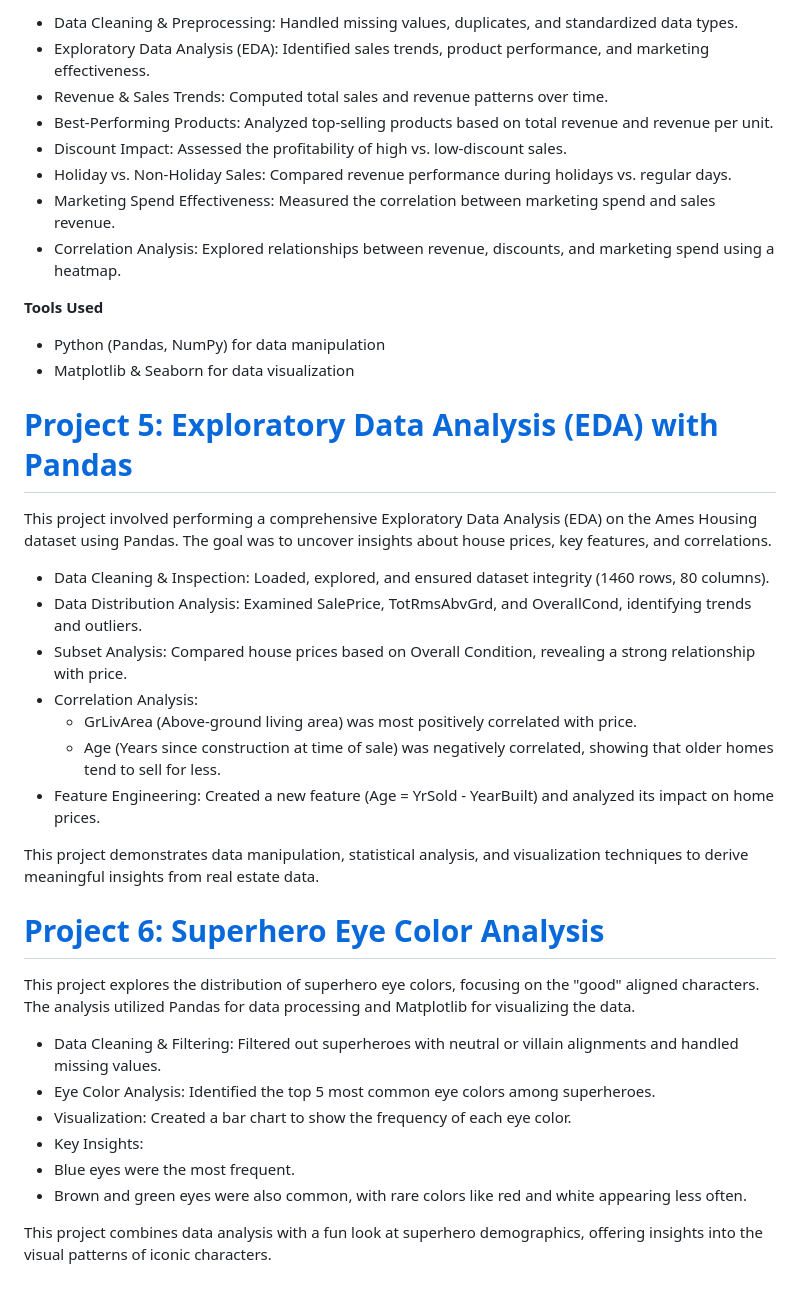
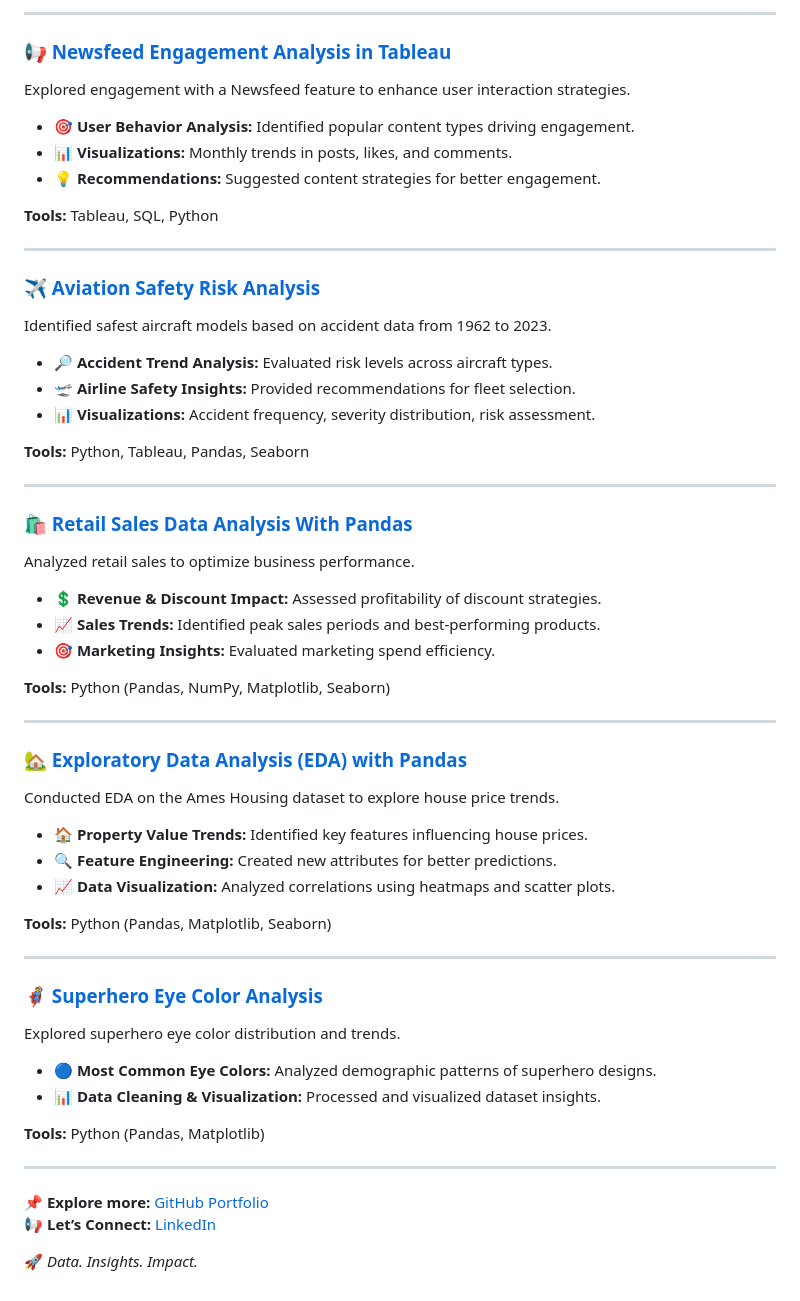
Before and after one commit to Allan-Ofula/Allan-Ofula.github.io, a Markdown page: README.md, the part around the change printed below. Drawn GitHub-style.

```diff
--- a/README.md
+++ b/README.md
@@ -61,38 +50,61 @@ This project analyzed a retail sales dataset using Python and Pandas to uncover
 
-- Data Cleaning & Preprocessing: Handled missing values, duplicates, and standardized data types.
-- Exploratory Data Analysis (EDA): Identified sales trends, product performance, and marketing effectiveness.
-- Revenue & Sales Trends: Computed total sales and revenue patterns over time.
-- Best-Performing Products: Analyzed top-selling products based on total revenue and revenue per unit.
-- Discount Impact: Assessed the profitability of high vs. low-discount sales.
-- Holiday vs. Non-Holiday Sales: Compared revenue performance during holidays vs. regular days.
-- Marketing Spend Effectiveness: Measured the correlation between marketing spend and sales revenue.
-- Correlation Analysis: Explored relationships between revenue, discounts, and marketing spend using a heatmap.
+---
 
-**Tools Used**
-- Python (Pandas, NumPy) for data manipulation
-- Matplotlib & Seaborn for data visualization
+### [📢 Newsfeed Engagement Analysis in Tableau](https://github.com/Allan-Ofula/Newsfeed-Engagement-Analysis-in-Tableau-Project)
+Explored engagement with a Newsfeed feature to enhance user interaction strategies.
 
-# [Project 5: Exploratory Data Analysis (EDA) with Pandas](https://github.com/Allan-Ofula/EDA-with-Pandas--Cumulative-Lab)
-This project involved performing a comprehensive Exploratory Data Analysis (EDA) on the Ames Housing dataset using Pandas. The goal was to uncover insights about house prices, key features, and correlations.
+- 🎯 **User Behavior Analysis:** Identified popular content types driving engagement.
+- 📊 **Visualizations:** Monthly trends in posts, likes, and comments.
+- 💡 **Recommendations:** Suggested content strategies for better engagement.
 
-- Data Cleaning & Inspection: Loaded, explored, and ensured dataset integrity (1460 rows, 80 columns).
-- Data Distribution Analysis: Examined SalePrice, TotRmsAbvGrd, and OverallCond, identifying trends and outliers.
-- Subset Analysis: Compared house prices based on Overall Condition, revealing a strong relationship with price.
-- Correlation Analysis:
-   - GrLivArea (Above-ground living area) was most positively correlated with price.
-   - Age (Years since construction at time of sale) was negatively correlated, showing that older homes tend to sell for less.
-- Feature Engineering: Created a new feature (Age = YrSold - YearBuilt) and analyzed its impact on home prices.
+**Tools:** Tableau, SQL, Python
 
-This project demonstrates data manipulation, statistical analysis, and visualization techniques to derive meaningful insights from real estate data.
+---
 
-# [Project 6: Superhero Eye Color Analysis](https://github.com/Allan-Ofula/Pandas-Data-Cleaning-Checkpoint)
-This project explores the distribution of superhero eye colors, focusing on the "good" aligned characters. The analysis utilized Pandas for data processing and Matplotlib for visualizing the data.
+### [✈️ Aviation Safety Risk Analysis](https://github.com/Allan-Ofula/Aviation-Safety-Risk-Analysis-Project-Phase1)
+Identified safest aircraft models based on accident data from 1962 to 2023.
 
-- Data Cleaning & Filtering: Filtered out superheroes with neutral or villain alignments and handled missing values.
-- Eye Color Analysis: Identified the top 5 most common eye colors among superheroes.
-- Visualization: Created a bar chart to show the frequency of each eye color.
-- Key Insights:
-- Blue eyes were the most frequent.
-- Brown and green eyes were also common, with rare colors like red and white appearing less often.
+- 🔎 **Accident Trend Analysis:** Evaluated risk levels across aircraft types.
+- 🛫 **Airline Safety Insights:** Provided recommendations for fleet selection.
+- 📊 **Visualizations:** Accident frequency, severity distribution, risk assessment.
 
-This project combines data analysis with a fun look at superhero demographics, offering insights into the visual patterns of iconic characters.
+**Tools:** Python, Tableau, Pandas, Seaborn
+
+---
+
+### [🛍️ Retail Sales Data Analysis With Pandas](https://github.com/Allan-Ofula/retail_sales_data_analysis_with_pandas)
+Analyzed retail sales to optimize business performance.
+
+- 💲 **Revenue & Discount Impact:** Assessed profitability of discount strategies.
+- 📈 **Sales Trends:** Identified peak sales periods and best-performing products.
+- 🎯 **Marketing Insights:** Evaluated marketing spend efficiency.
+
+**Tools:** Python (Pandas, NumPy, Matplotlib, Seaborn)
+
+---
+
+### [🏡 Exploratory Data Analysis (EDA) with Pandas](https://github.com/Allan-Ofula/EDA-with-Pandas--Cumulative-Lab)
+Conducted EDA on the Ames Housing dataset to explore house price trends.
+
+- 🏠 **Property Value Trends:** Identified key features influencing house prices.
+- 🔍 **Feature Engineering:** Created new attributes for better predictions.
+- 📈 **Data Visualization:** Analyzed correlations using heatmaps and scatter plots.
+
+**Tools:** Python (Pandas, Matplotlib, Seaborn)
+
+---
+
+### [🦸 Superhero Eye Color Analysis](https://github.com/Allan-Ofula/Pandas-Data-Cleaning-Checkpoint)
+Explored superhero eye color distribution and trends.
+
+- 🔵 **Most Common Eye Colors:** Analyzed demographic patterns of superhero designs.
+- 📊 **Data Cleaning & Visualization:** Processed and visualized dataset insights.
+
+**Tools:** Python (Pandas, Matplotlib)
+
+---
+
+📌 **Explore more:** [GitHub Portfolio](https://github.com/Allan-Ofula?tab=repositories)
+📢 **Let’s Connect:** [LinkedIn](https://www.linkedin.com/in/allan-ofula-b2804911b/)
+
+🚀 *Data. Insights. Impact.*
```
Also changed, not shown: other parts of README.md (+28 -39 lines).
